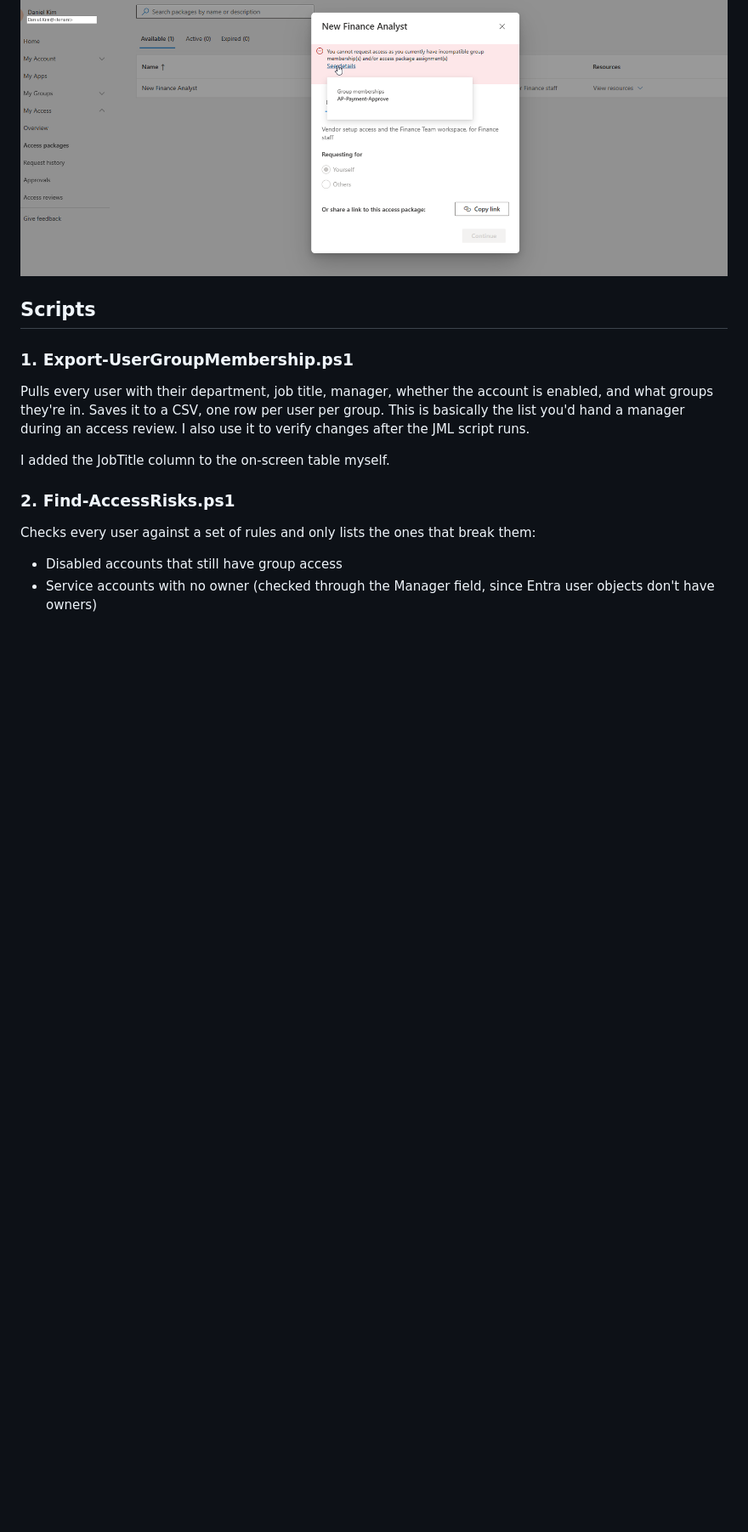
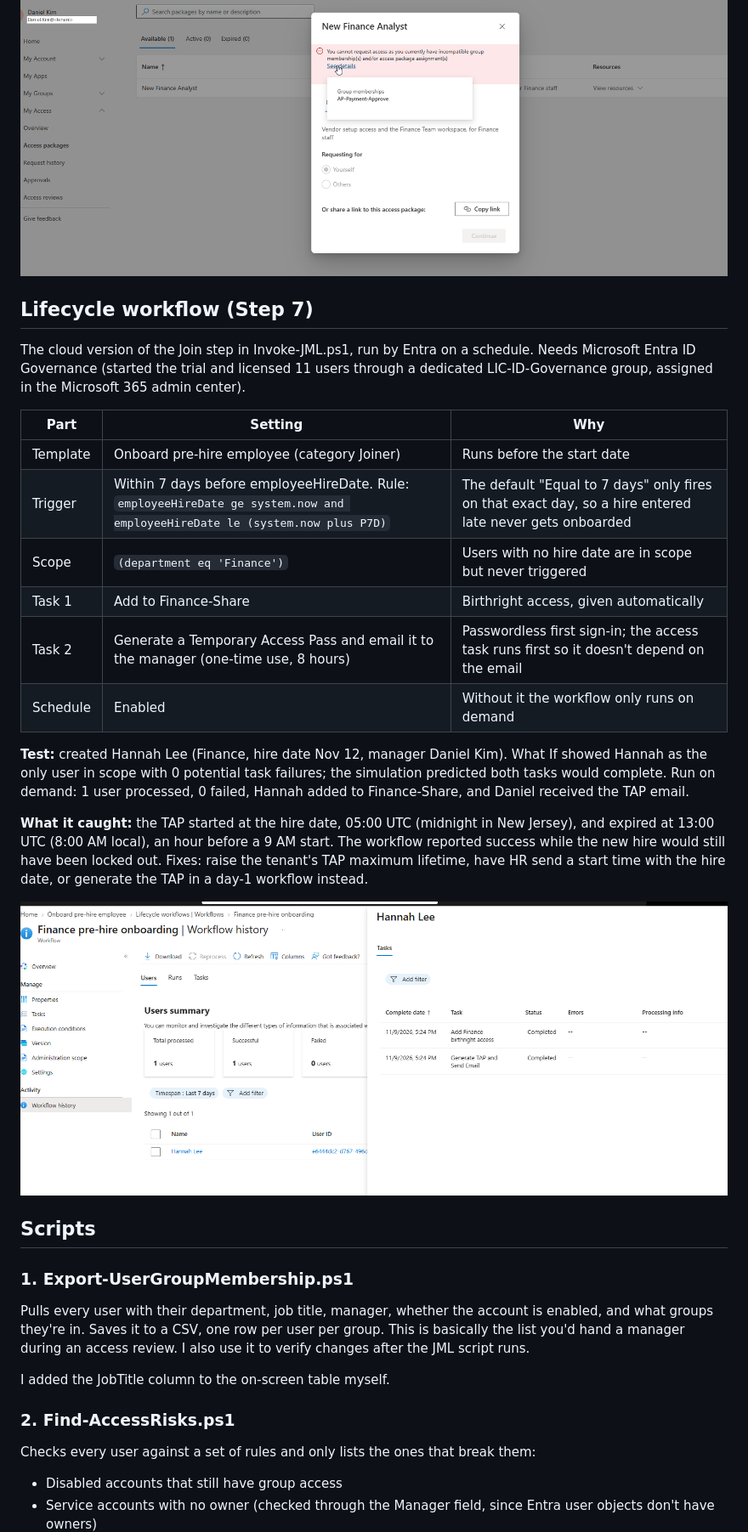
Before and after one commit to amjad-khan-cyber/entra-iam-lab, a Markdown page: README.md, the part around one of its changes. Shown at 85% size. Rendered like a GitHub page; pictures changed too: screenshots/lcw-workflow-history-hannah.png (added); blank space fills up the shorter version.

Commit message:
Step 7: lifecycle workflow for Finance pre-hire onboarding

```diff
--- a/README.md
+++ b/README.md
@@ -126,6 +127,25 @@ This only governs access given through the package. Someone could still be added
 
 ![Daniel blocked by the separation-of-duties rule](screenshots/access-package-sod-blocked-daniel.png)
 
+## Lifecycle workflow (Step 7)
+
+The cloud version of the Join step in Invoke-JML.ps1, run by Entra on a schedule. Needs Microsoft Entra ID Governance (started the trial and licensed 11 users through a dedicated LIC-ID-Governance group, assigned in the Microsoft 365 admin center).
+
+| Part | Setting | Why |
+|---|---|---|
+| Template | Onboard pre-hire employee (category Joiner) | Runs before the start date |
+| Trigger | Within 7 days before employeeHireDate. Rule: `employeeHireDate ge system.now and employeeHireDate le (system.now plus P7D)` | The default "Equal to 7 days" only fires on that exact day, so a hire entered late never gets onboarded |
+| Scope | `(department eq 'Finance')` | Users with no hire date are in scope but never triggered |
+| Task 1 | Add to Finance-Share | Birthright access, given automatically |
+| Task 2 | Generate a Temporary Access Pass and email it to the manager (one-time use, 8 hours) | Passwordless first sign-in; the access task runs first so it doesn't depend on the email |
+| Schedule | Enabled | Without it the workflow only runs on demand |
+
+**Test:** created Hannah Lee (Finance, hire date Nov 12, manager Daniel Kim). What If showed Hannah as the only user in scope with 0 potential task failures; the simulation predicted both tasks would complete. Run on demand: 1 user processed, 0 failed, Hannah added to Finance-Share, and Daniel received the TAP email.
+
+**What it caught:** the TAP started at the hire date, 05:00 UTC (midnight in New Jersey), and expired at 13:00 UTC (8:00 AM local), an hour before a 9 AM start. The workflow reported success while the new hire would still have been locked out. Fixes: raise the tenant's TAP maximum lifetime, have HR send a start time with the hire date, or generate the TAP in a day-1 workflow instead.
+
+![Lifecycle workflow run for Hannah: both tasks completed](screenshots/lcw-workflow-history-hannah.png)
+
 ## Scripts
 
 ### 1. Export-UserGroupMembership.ps1
```
Also changed, not shown: other parts of README.md (+12 -1 lines), screenshots/lcw-tap-email-to-manager.png (added).
